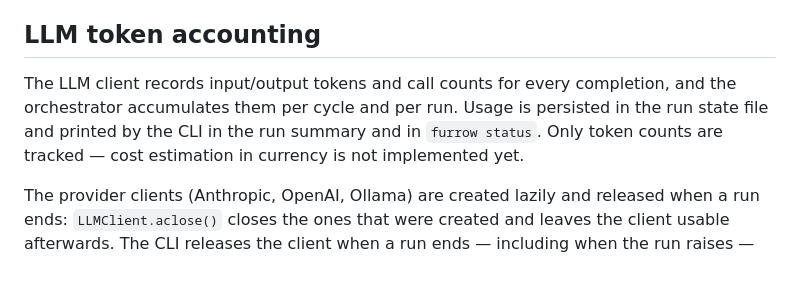
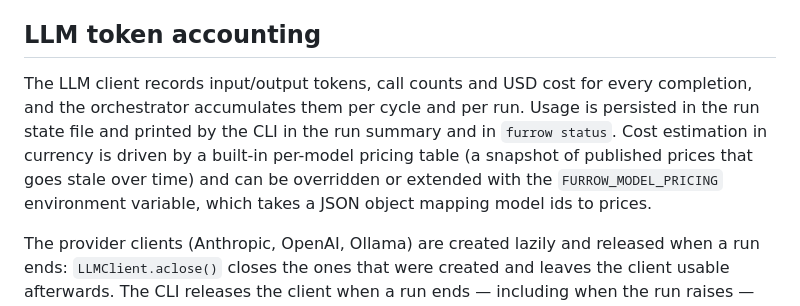
Before and after one commit to itsmeadya2011-lang/furrow, a Markdown page: README.md, the part around the change. GitHub-like rendering; blank space fills up the shorter version.

Commit message:
docs: update documentation for token accounting and cost estimation
Update .kilo/FURROW.md and README.md to reflect that USD cost
estimation is now implemented alongside token counts. The documentation
now describes the built-in pricing table and the ability to override
prices via the `FURROW_MODEL_PRICING` environment variable.

```diff
--- a/README.md
+++ b/README.md
@@ -120,7 +120,7 @@ The loop is fail-safe: a planner error, an execution error, a tester error or a
 
 ## LLM token accounting
 
-The LLM client records input/output tokens and call counts for every completion, and the orchestrator accumulates them per cycle and per run. Usage is persisted in the run state file and printed by the CLI in the run summary and in `furrow status`. Only token counts are tracked — cost estimation in currency is not implemented yet.
+The LLM client records input/output tokens, call counts and USD cost for every completion, and the orchestrator accumulates them per cycle and per run. Usage is persisted in the run state file and printed by the CLI in the run summary and in `furrow status`. Cost estimation in currency is driven by a built-in per-model pricing table (a snapshot of published prices that goes stale over time) and can be overridden or extended with the `FURROW_MODEL_PRICING` environment variable, which takes a JSON object mapping model ids to prices.
 
 The provider clients (Anthropic, OpenAI, Ollama) are created lazily and released when a run ends: `LLMClient.aclose()` closes the ones that were created and leaves the client usable afterwards. The CLI releases the client when a run ends — including when the run raises — and the web server releases it when a run finishes, errors or is cancelled, so a long-running server no longer leaks a client per run.
 
```
Also changed, not shown: .kilo/FURROW.md (+0 -1 lines).
